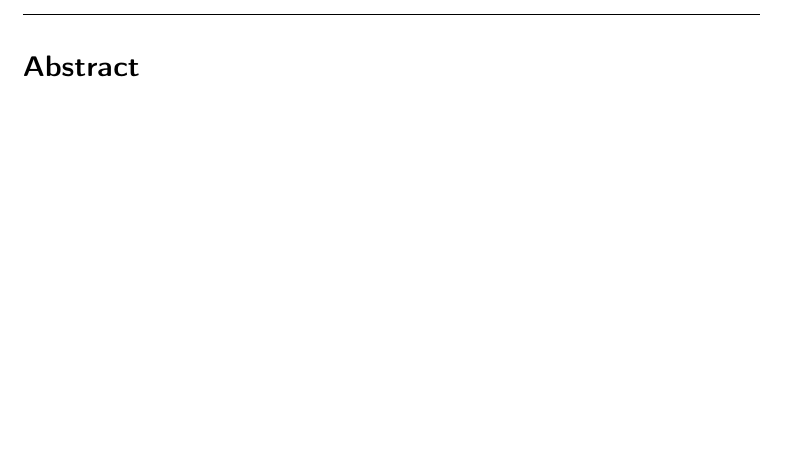
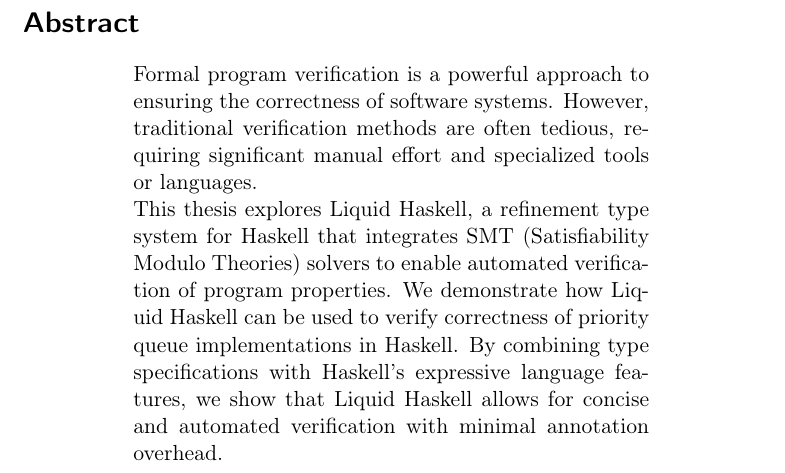
Before and after one commit to m3hransh/pq_verification, a LaTeX thesis (thesis/thesis.tex, which reads thesis/content/abstract.tex): part of page 3 of 21, cut so that both start at the same text, the shorter picture padded with empty space. Compiled offline with pdfLaTeX.

Commit message:
📃 add abstract

```diff
--- a/thesis/content/abstract.tex
+++ b/thesis/content/abstract.tex
@@ -4,3 +4,20 @@
 \section*{Abstract}
 
 \begin{center}
+	\begin{minipage}[t]{0.7\textwidth}
+
+		Formal program verification is a powerful approach to ensuring
+		the correctness of software systems.
+		However, traditional verification methods are often tedious,
+		requiring significant manual effort and specialized tools or languages.
+
+		This thesis explores Liquid Haskell, a refinement type
+		system for Haskell that integrates SMT (Satisfiability Modulo Theories)
+		solvers to enable automated verification of program properties.
+		We demonstrate how Liquid Haskell can be used to verify
+		correctness of priority queue
+		implementations in Haskell.
+		By combining type specifications with Haskell’s expressive
+		language features, we show that Liquid Haskell allows for concise
+		and automated verification with minimal annotation overhead.
+	\end{minipage}
@@ -20,5 +29,3 @@
-\end{center}
 
-\vfill
 
 \thispagestyle{empty}
```
Also changed, not shown: thesis/thesis.pdf, thesis/content/abstract.tex (8 more changed lines).
